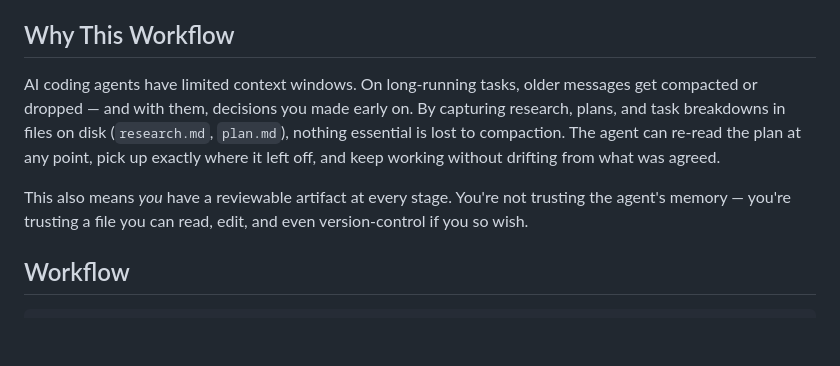
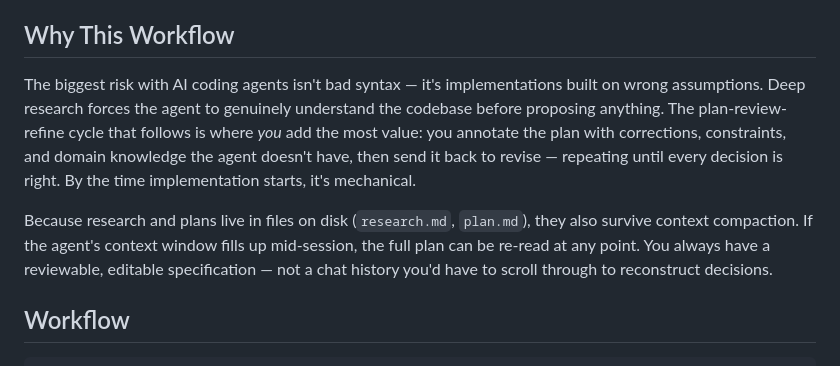
Before and after one commit to jimeh/agentic, a Markdown page: plugins/phased-work/README.md, the part around the change. Drawn GitHub-style; blank space fills up the shorter version.

Commit message:
Update phased-work Why section to lead with research and plan-review-refine cycle
The previous Why section led with context compaction as the primary
motivation. Rewritten to emphasize that deep research followed by the
iterative annotation cycle is the core value, with compaction resilience
as a natural side benefit.

https://claude.ai/code/session_01HGDB1cyuv6sTk74kxdEPNj

```diff
--- a/plugins/phased-work/README.md
+++ b/plugins/phased-work/README.md
@@ -10,16 +10,19 @@ Inspired by Boris Tane's
 
 ## Why This Workflow
 
-AI coding agents have limited context windows. On long-running tasks, older
-messages get compacted or dropped — and with them, decisions you made early
-on. By capturing research, plans, and task breakdowns in files on disk
-(`research.md`, `plan.md`), nothing essential is lost to compaction. The
-agent can re-read the plan at any point, pick up exactly where it left off,
-and keep working without drifting from what was agreed.
+The biggest risk with AI coding agents isn't bad syntax — it's
+implementations built on wrong assumptions. Deep research forces the agent to
+genuinely understand the codebase before proposing anything. The
+plan-review-refine cycle that follows is where *you* add the most value: you
+annotate the plan with corrections, constraints, and domain knowledge the
+agent doesn't have, then send it back to revise — repeating until every
+decision is right. By the time implementation starts, it's mechanical.
 
-This also means *you* have a reviewable artifact at every stage. You're not
-trusting the agent's memory — you're trusting a file you can read, edit, and
-even version-control if you so wish.
+Because research and plans live in files on disk (`research.md`, `plan.md`),
+they also survive context compaction. If the agent's context window fills up
+mid-session, the full plan can be re-read at any point. You always have a
+reviewable, editable specification — not a chat history you'd have to scroll
+through to reconstruct decisions.
 
 ## Workflow
 
```
